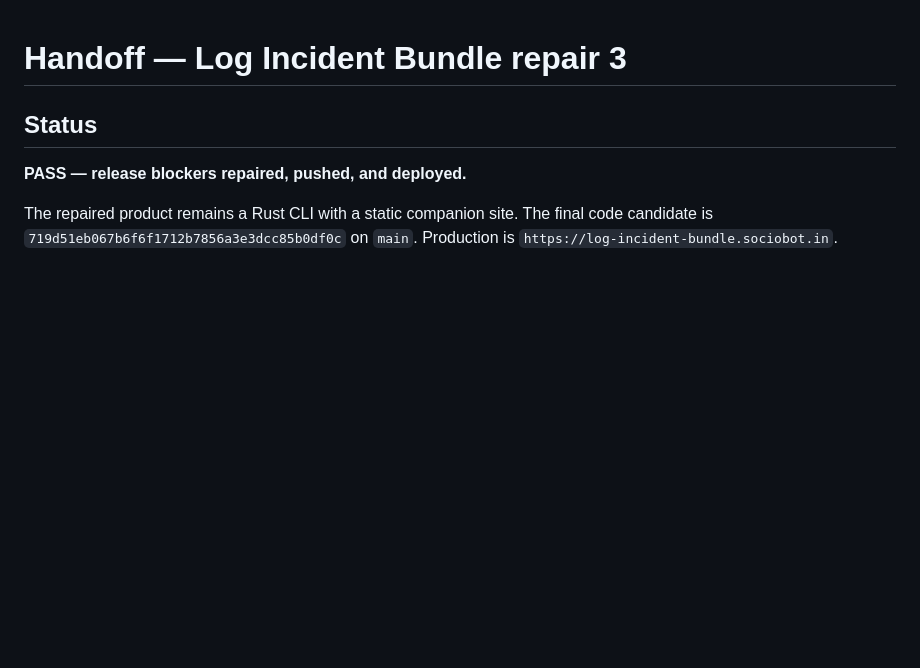
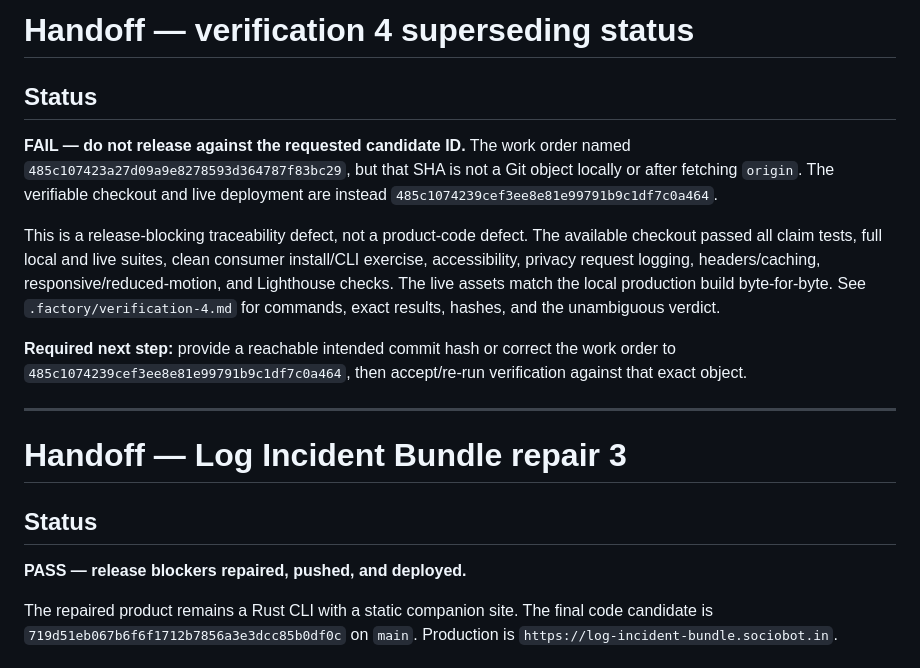
Before and after one commit to B-Divyesh/sf-log-incident-bundle, a Markdown page: .factory/handoff.md, the part around the change. Rendered like a GitHub page; blank space fills up the shorter version.

Commit message:
docs: record verification 4 candidate mismatch

```diff
--- a/.factory/handoff.md
+++ b/.factory/handoff.md
@@ -1,3 +1,26 @@
+# Handoff — verification 4 superseding status
+
+## Status
+
+**FAIL — do not release against the requested candidate ID.** The work order
+named `485c107423a27d09a9e8278593d364787f83bc29`, but that SHA is not a Git
+object locally or after fetching `origin`. The verifiable checkout and live
+deployment are instead `485c1074239cef3ee8e81e99791b9c1df7c0a464`.
+
+This is a release-blocking traceability defect, not a product-code defect. The
+available checkout passed all claim tests, full local and live suites, clean
+consumer install/CLI exercise, accessibility, privacy request logging,
+headers/caching, responsive/reduced-motion, and Lighthouse checks. The live
+assets match the local production build byte-for-byte. See
+`.factory/verification-4.md` for commands, exact results, hashes, and the
+unambiguous verdict.
+
+**Required next step:** provide a reachable intended commit hash or correct the
+work order to `485c1074239cef3ee8e81e99791b9c1df7c0a464`, then accept/re-run
+verification against that exact object.
+
+---
+
 # Handoff — Log Incident Bundle repair 3
 
 ## Status
```
Also changed, not shown: .factory/verification-4.md (added, +150 -0 lines).
